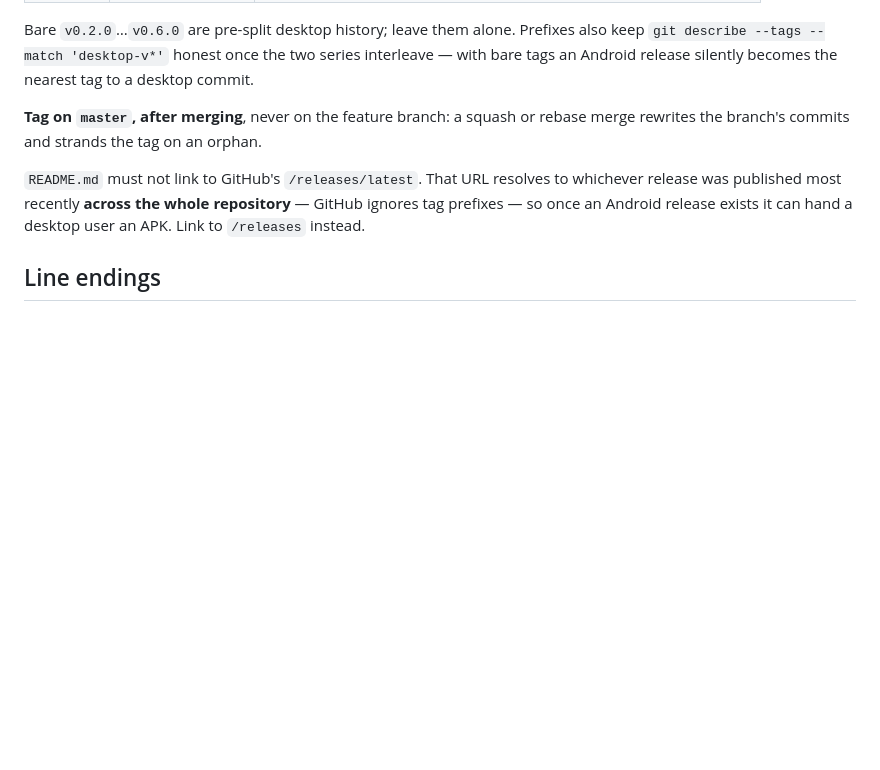
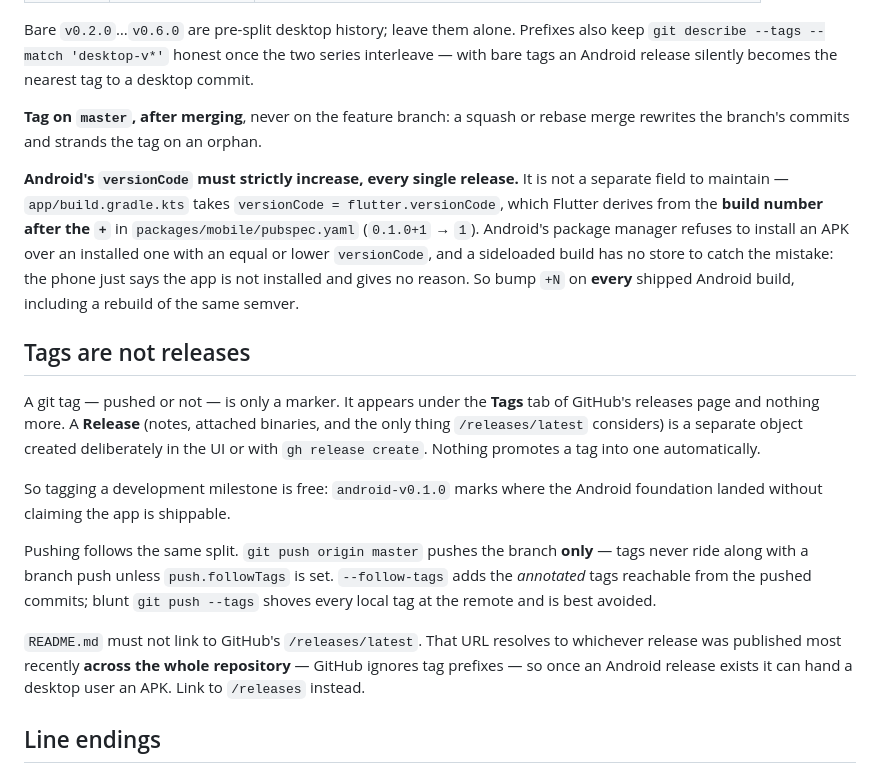
Before and after one commit to PescheHelfer/LearnAnywhere, a Markdown page: CLAUDE.md, the part around the change. Drawn GitHub-style; blank space fills up the shorter version.

Commit message:
Document the tag/release split and Android's versionCode trap
- Separate tags from releases in CLAUDE.md: a tag only ever appears under the
  Tags tab, so tagging a development milestone claims nothing. Only a real
  Release carries binaries and feeds /releases/latest.
- Record that a branch push leaves tags behind unless push.followTags is set,
  and what --follow-tags actually selects.
- Warn that Android's versionCode comes from the build number after the + in
  the mobile pubspec, and must increase on every shipped build. Android
  silently refuses to install an APK over an equal or lower versionCode, and
  a sideloaded app has no store to report why.

Co-Authored-By: Claude Opus 5 <noreply@anthropic.com>

```diff
--- a/CLAUDE.md
+++ b/CLAUDE.md
@@ -115,6 +115,30 @@ with bare tags an Android release silently becomes the nearest tag to a desktop
 **Tag on `master`, after merging**, never on the feature branch: a squash or rebase
 merge rewrites the branch's commits and strands the tag on an orphan.
 
+**Android's `versionCode` must strictly increase, every single release.** It is not a
+separate field to maintain — `app/build.gradle.kts` takes `versionCode =
+flutter.versionCode`, which Flutter derives from the **build number after the `+`** in
+`packages/mobile/pubspec.yaml` (`0.1.0+1` → `1`). Android's package manager refuses to
+install an APK over an installed one with an equal or lower `versionCode`, and a
+sideloaded build has no store to catch the mistake: the phone just says the app is not
+installed and gives no reason. So bump `+N` on **every** shipped Android build, including
+a rebuild of the same semver.
+
+## Tags are not releases
+
+A git tag — pushed or not — is only a marker. It appears under the **Tags** tab of
+GitHub's releases page and nothing more. A **Release** (notes, attached binaries, and the
+only thing `/releases/latest` considers) is a separate object created deliberately in the
+UI or with `gh release create`. Nothing promotes a tag into one automatically.
+
+So tagging a development milestone is free: `android-v0.1.0` marks where the Android
+foundation landed without claiming the app is shippable.
+
+Pushing follows the same split. `git push origin master` pushes the branch **only** —
+tags never ride along with a branch push unless `push.followTags` is set.
+`--follow-tags` adds the *annotated* tags reachable from the pushed commits; blunt
+`git push --tags` shoves every local tag at the remote and is best avoided.
+
 `README.md` must not link to GitHub's `/releases/latest`. That URL resolves to whichever
 release was published most recently **across the whole repository** — GitHub ignores tag
 prefixes — so once an Android release exists it can hand a desktop user an APK. Link to
```
